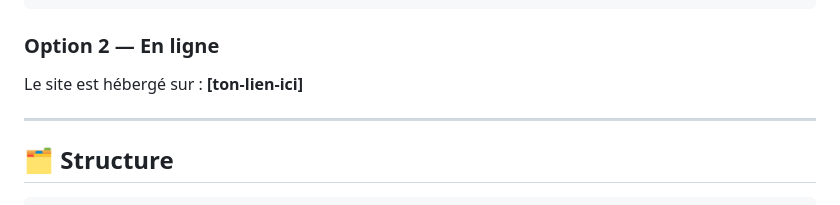
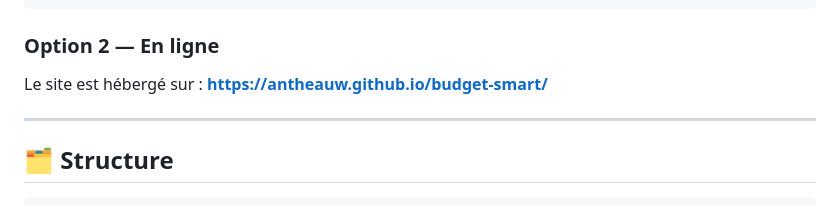
Before and after one commit to Antheauw/budget-smart, a Markdown page: README.md, the part around the change. Rendered like a GitHub page.

Commit message:
Update hosted site link in README

````diff
--- a/README.md
+++ b/README.md
@@ -33,7 +33,7 @@ git clone https://github.com/ton-username/budgetsmart.git
 ```
 
 ### Option 2 — En ligne
-Le site est hébergé sur : **[ton-lien-ici]**
+Le site est hébergé sur : **https://antheauw.github.io/budget-smart/**
 
 ---
 
````
